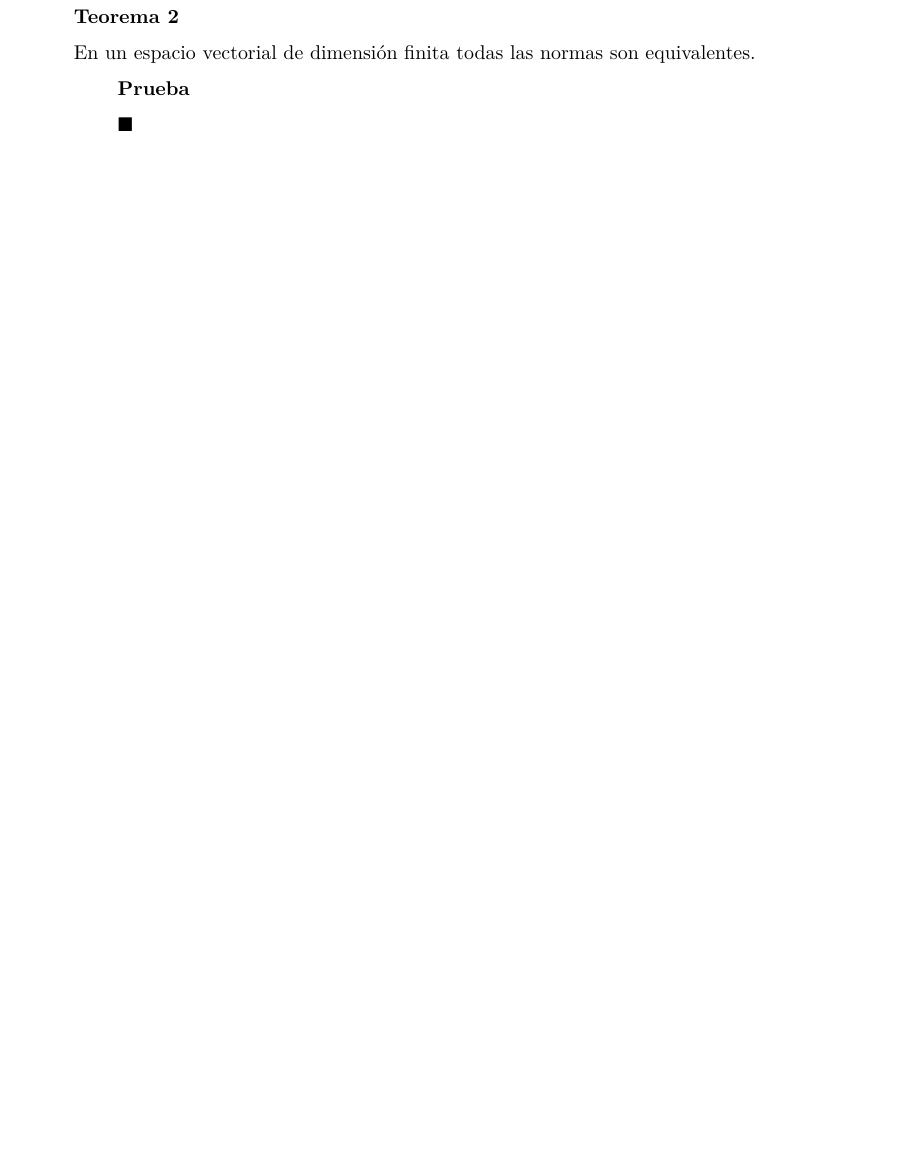
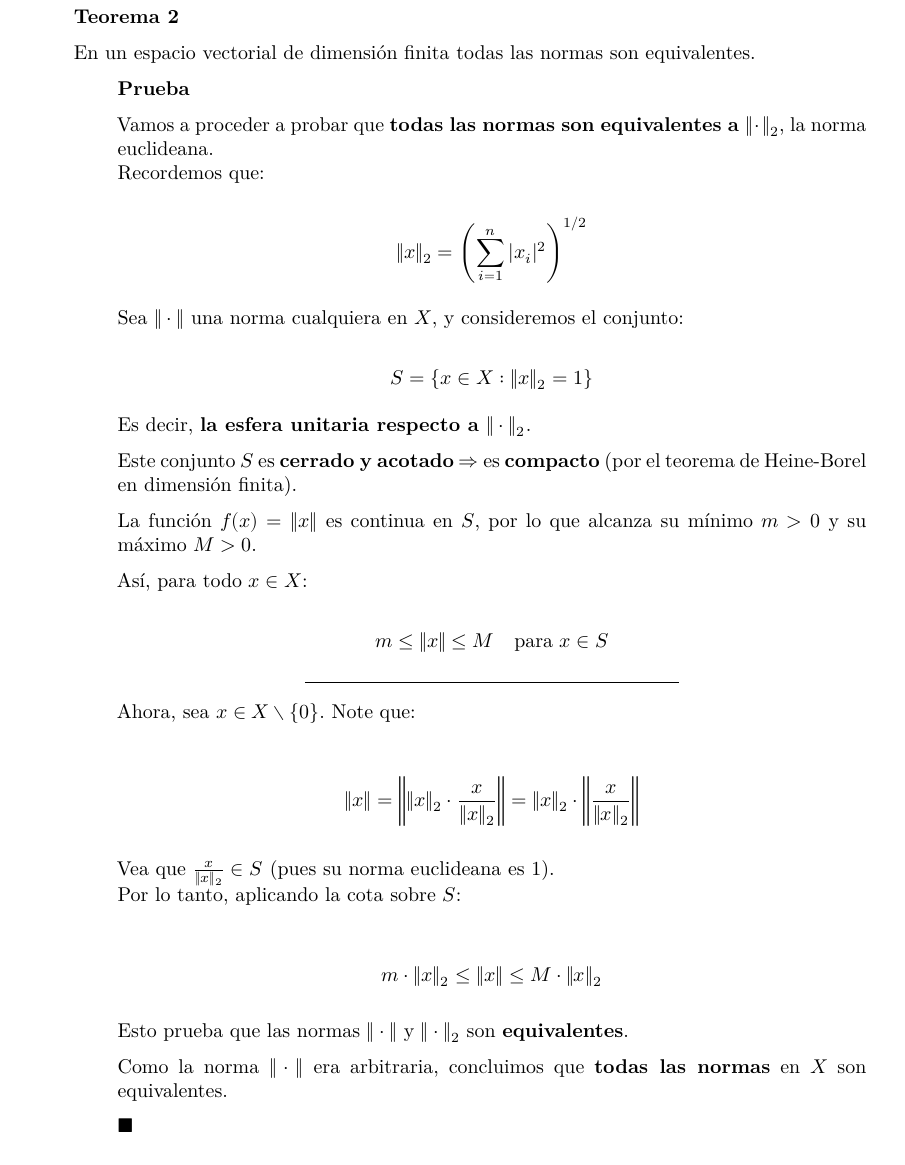
Before and after one commit to Diego-Vega-Viquez/CursoMA0501, a Quarto document (Tareas/Tarea 2/Tarea2_C38367_C26152_C38060.qmd): part of page 12 of 27 before the commit and part of page 12 of 28 after it, cut so that both start at the same text, the shorter picture padded with empty space. Rendered offline with R 4.5, knitr and Pandoc in place of Quarto, then LaTeX, with nearby package versions.

Commit message:
agrega el 10.2

```diff
--- a/Tareas/Tarea 2/Tarea2_C38367_C26152_C38060.qmd
+++ b/Tareas/Tarea 2/Tarea2_C38367_C26152_C38060.qmd
@@ -545,6 +545,53 @@ En un espacio vectorial de dimensión finita todas las normas son equivalentes.
 ::: {.callout-caution collapse="true"}
 ### Prueba
 
+
+Vamos a proceder a probar que **todas las normas son equivalentes a $\|\cdot\|_2$**, la norma euclideana.
+Recordemos que:
+
+$$
+\|x\|_2 = \left( \sum_{i=1}^n |x_i|^2 \right)^{1/2}
+$$
+
+Sea $\|\cdot\|$ una norma cualquiera en $X$, y consideremos el conjunto:
+
+$$
+S = \{x \in X : \|x\|_2 = 1\}
+$$
+
+Es decir, **la esfera unitaria respecto a $\|\cdot\|_2$**.
+
+Este conjunto $S$ es **cerrado y acotado** $\Rightarrow$ es **compacto** (por el teorema de Heine-Borel en dimensión finita).
+
+La función $f(x) = \|x\|$ es continua en $S$, por lo que alcanza su mínimo $m > 0$ y su máximo $M > 0$.
+
+Así, para todo $x \in X$:
+
+$$
+m \leq \|x\| \leq M \quad \text{para } x \in S
+$$
+
+---
+
+Ahora, sea $x \in X \setminus \{0\}$. Note que:
+
+\begin{align*}
+\|x\| &= \left\| \|x\|_2 \cdot \frac{x}{\|x\|_2} \right\|
+= \|x\|_2 \cdot \left\| \frac{x}{\|x\|_2} \right\|
+\end{align*}
+
+Vea que $\frac{x}{\|x\|_2} \in S$ (pues su norma euclideana es 1).
+Por lo tanto, aplicando la cota sobre $S$:
+
+\begin{align*}
+m \cdot \|x\|_2 \leq \|x\| \leq M \cdot \|x\|_2
+\end{align*}
+
+Esto prueba que las normas $\|\cdot\|$ y $\|\cdot\|_2$ son **equivalentes**.
+
+Como la norma $\|\cdot\|$ era arbitraria, concluimos que **todas las normas** en $X$ son equivalentes.
+
+
 $\blacksquare$
 :::
 :::
```
Also changed, not shown: Tareas/Tarea 2/Tarea2_C38367_C26152_C38060.html, Tareas/Tarea 2/Tarea2_C38367_C26152_C38060.pdf.
